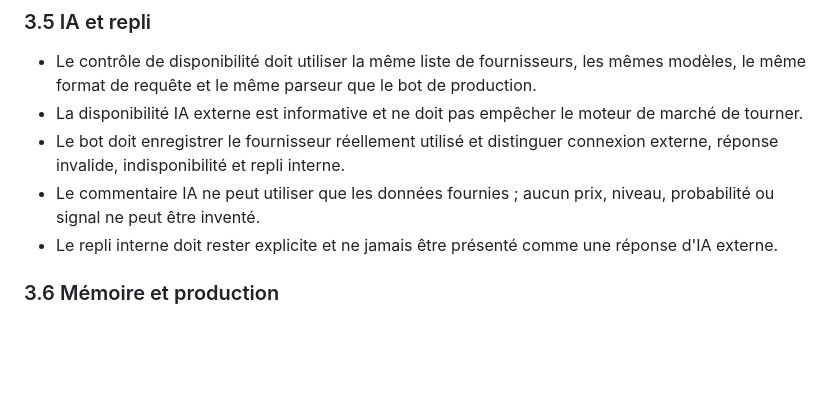
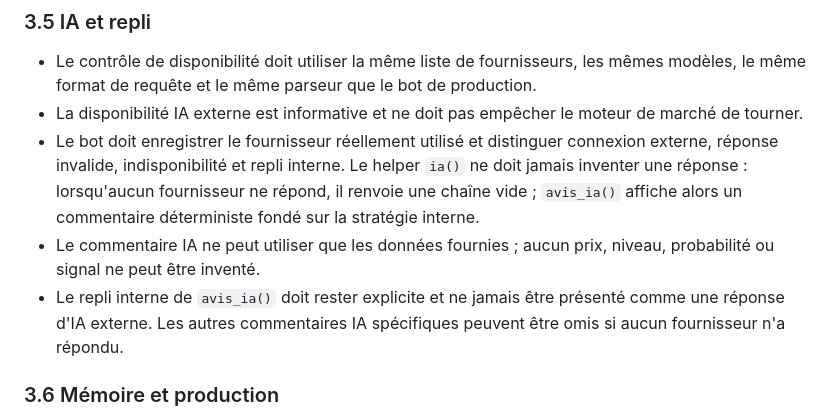
Before and after one commit to adelkhatra-bit/trading-auto, a Markdown page: CAHIER_DES_CHARGES_ALIGN_MTF_TELEGRAM.md, the part around the change. Drawn GitHub-style; blank space fills up the shorter version.

Commit message:
Document precise AI fallback behavior and 34 tests

```diff
--- a/CAHIER_DES_CHARGES_ALIGN_MTF_TELEGRAM.md
+++ b/CAHIER_DES_CHARGES_ALIGN_MTF_TELEGRAM.md
@@ -79,9 +79,9 @@ Les callbacks doivent répondre à Telegram, contrôler les droits avant toute a
 
 - Le contrôle de disponibilité doit utiliser la même liste de fournisseurs, les mêmes modèles, le même format de requête et le même parseur que le bot de production.
 - La disponibilité IA externe est informative et ne doit pas empêcher le moteur de marché de tourner.
-- Le bot doit enregistrer le fournisseur réellement utilisé et distinguer connexion externe, réponse invalide, indisponibilité et repli interne.
+- Le bot doit enregistrer le fournisseur réellement utilisé et distinguer connexion externe, réponse invalide, indisponibilité et repli interne. Le helper `ia()` ne doit jamais inventer une réponse : lorsqu'aucun fournisseur ne répond, il renvoie une chaîne vide ; `avis_ia()` affiche alors un commentaire déterministe fondé sur la stratégie interne.
 - Le commentaire IA ne peut utiliser que les données fournies ; aucun prix, niveau, probabilité ou signal ne peut être inventé.
-- Le repli interne doit rester explicite et ne jamais être présenté comme une réponse d'IA externe.
+- Le repli interne de `avis_ia()` doit rester explicite et ne jamais être présenté comme une réponse d'IA externe. Les autres commentaires IA spécifiques peuvent être omis si aucun fournisseur n'a répondu.
 
 ### 3.6 Mémoire et production
 
```
